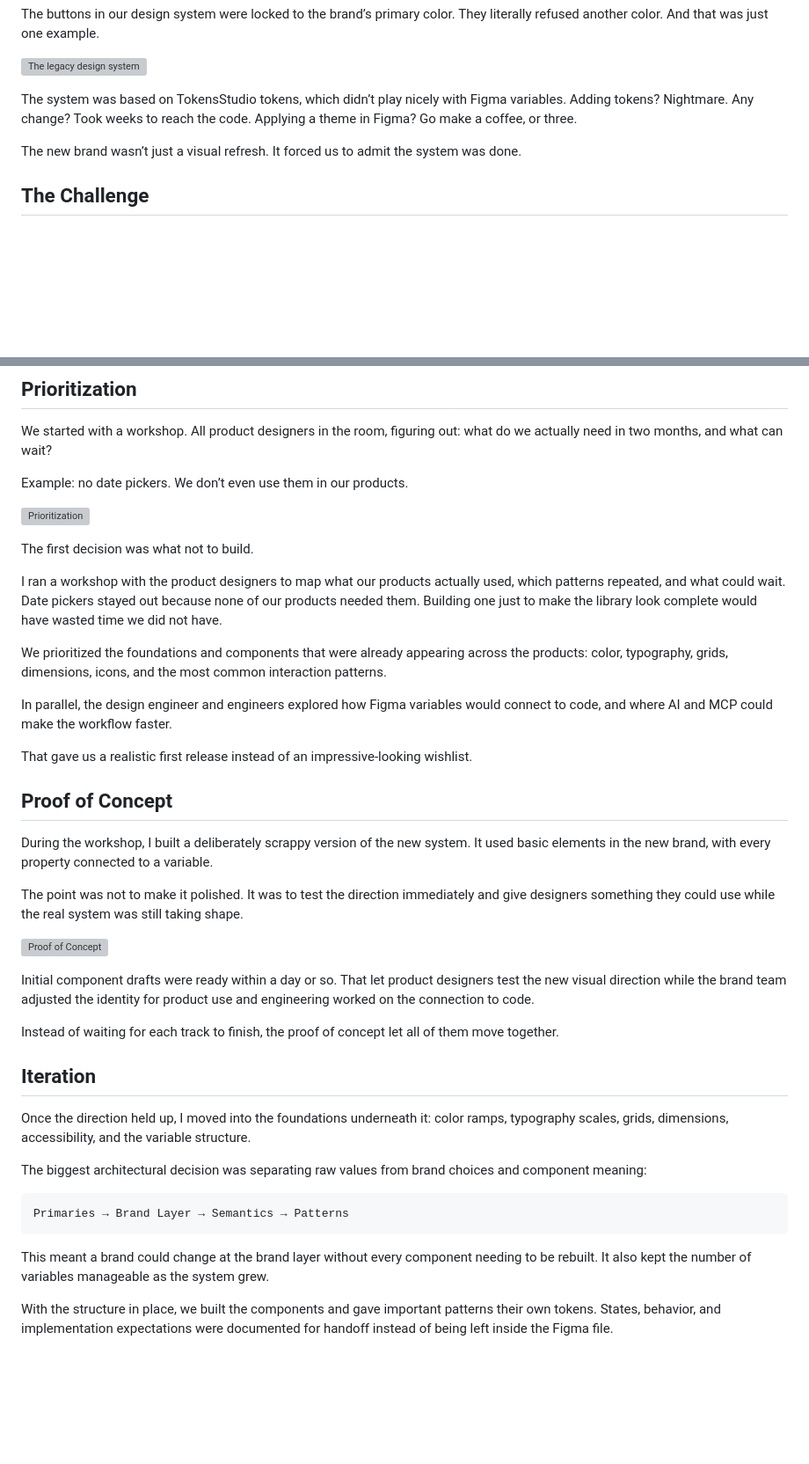
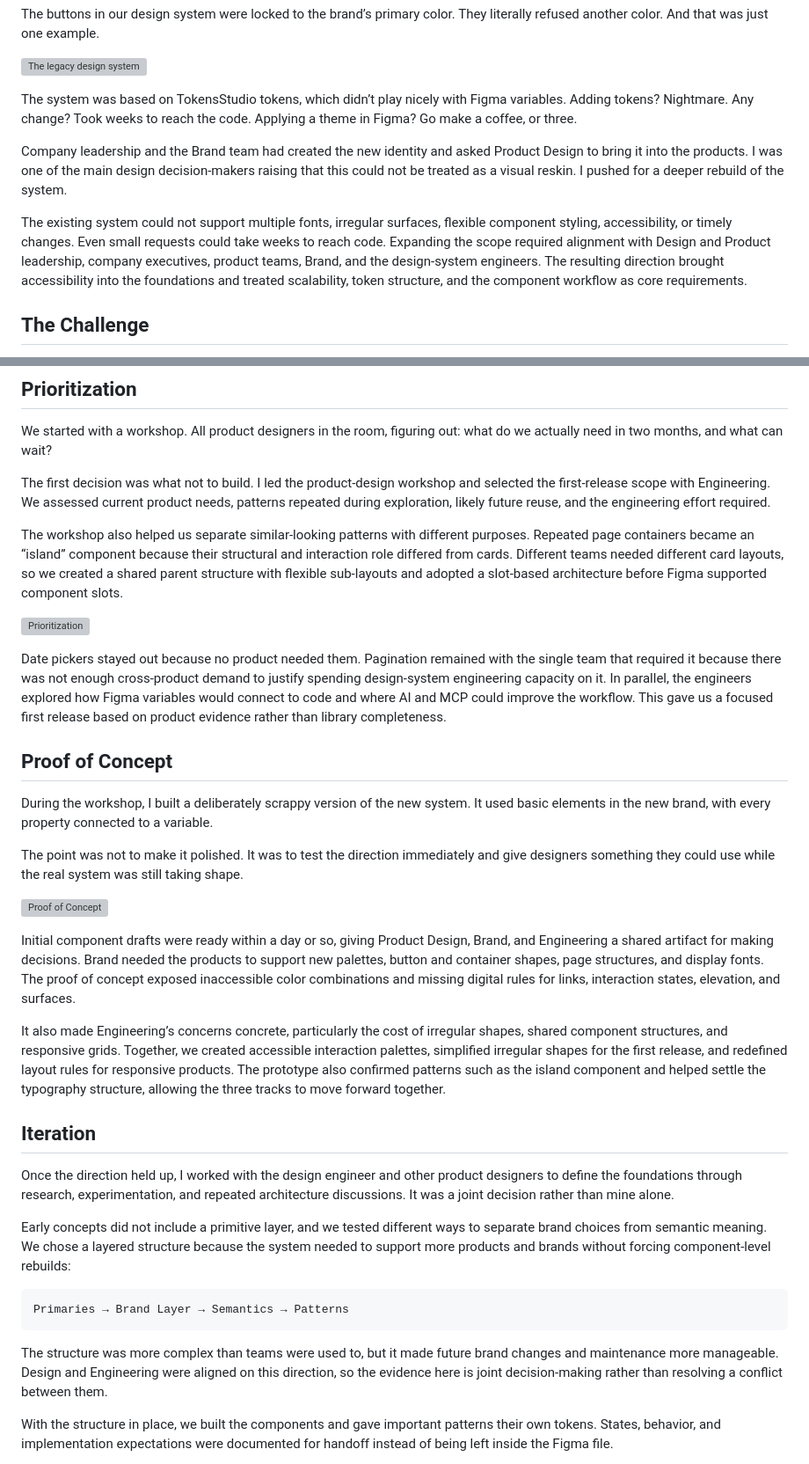
Before and after one commit to arashr/portfolio, a Markdown page: content/02-atolls-design-system-case-study.md, 2 parts joined by grey strips. Shown at 88% size. GitHub-like rendering; blank space fills up the shorter version; grey boxes are pictures that could not be loaded.

Commit message:
Tighten Figlets and Atolls case study copy.
Clarify agent-interface learning, external feedback, and the Atolls rebuild as joint scope, governance, and architecture decisions.

````diff
--- a/content/02-atolls-design-system-case-study.md
+++ b/content/02-atolls-design-system-case-study.md
@@ -36,7 +36,9 @@ The buttons in our design system were locked to the brand’s primary color. The
 
 The system was based on TokensStudio tokens, which didn’t play nicely with Figma variables. Adding tokens? Nightmare. Any change? Took weeks to reach the code. Applying a theme in Figma? Go make a coffee, or three.
 
-The new brand wasn’t just a visual refresh. It forced us to admit the system was done.
+Company leadership and the Brand team had created the new identity and asked Product Design to bring it into the products. I was one of the main design decision-makers raising that this could not be treated as a visual reskin. I pushed for a deeper rebuild of the system.
+
+The existing system could not support multiple fonts, irregular surfaces, flexible component styling, accessibility, or timely changes. Even small requests could take weeks to reach code. Expanding the scope required alignment with Design and Product leadership, company executives, product teams, Brand, and the design-system engineers. The resulting direction brought accessibility into the foundations and treated scalability, token structure, and the component workflow as core requirements.
 
 ## The Challenge
 
@@ -59,19 +61,13 @@ The deadline was less than two months. So “build everything” was never an op
 
 We started with a workshop. All product designers in the room, figuring out: what do we actually need in two months, and what can wait?
 
-Example: no date pickers. We don’t even use them in our products.
+The first decision was what not to build. I led the product-design workshop and selected the first-release scope with Engineering. We assessed current product needs, patterns repeated during exploration, likely future reuse, and the engineering effort required.
+
+The workshop also helped us separate similar-looking patterns with different purposes. Repeated page containers became an “island” component because their structural and interaction role differed from cards. Different teams needed different card layouts, so we created a shared parent structure with flexible sub-layouts and adopted a slot-based architecture before Figma supported component slots.
 
 ![Prioritization](./src/atolls-ds-plan.png "iso Prioritization")
 
-The first decision was what not to build.
-
-I ran a workshop with the product designers to map what our products actually used, which patterns repeated, and what could wait. Date pickers stayed out because none of our products needed them. Building one just to make the library look complete would have wasted time we did not have.
-
-We prioritized the foundations and components that were already appearing across the products: color, typography, grids, dimensions, icons, and the most common interaction patterns.
-
-In parallel, the design engineer and engineers explored how Figma variables would connect to code, and where AI and MCP could make the workflow faster.
-
-That gave us a realistic first release instead of an impressive-looking wishlist.
+Date pickers stayed out because no product needed them. Pagination remained with the single team that required it because there was not enough cross-product demand to justify spending design-system engineering capacity on it. In parallel, the engineers explored how Figma variables would connect to code and where AI and MCP could improve the workflow. This gave us a focused first release based on product evidence rather than library completeness.
 
 ## Proof of Concept
 
@@ -81,21 +77,21 @@ The point was not to make it polished. It was to test the direction immediately
 
 ![Proof of Concept](./src/atolls-ds-poc.png "iso Proof of Concept")
 
-Initial component drafts were ready within a day or so. That let product designers test the new visual direction while the brand team adjusted the identity for product use and engineering worked on the connection to code.
+Initial component drafts were ready within a day or so, giving Product Design, Brand, and Engineering a shared artifact for making decisions. Brand needed the products to support new palettes, button and container shapes, page structures, and display fonts. The proof of concept exposed inaccessible color combinations and missing digital rules for links, interaction states, elevation, and surfaces.
 
-Instead of waiting for each track to finish, the proof of concept let all of them move together.
+It also made Engineering’s concerns concrete, particularly the cost of irregular shapes, shared component structures, and responsive grids. Together, we created accessible interaction palettes, simplified irregular shapes for the first release, and redefined layout rules for responsive products. The prototype also confirmed patterns such as the island component and helped settle the typography structure, allowing the three tracks to move forward together.
 
 ## Iteration
 
-Once the direction held up, I moved into the foundations underneath it: color ramps, typography scales, grids, dimensions, accessibility, and the variable structure.
+Once the direction held up, I worked with the design engineer and other product designers to define the foundations through research, experimentation, and repeated architecture discussions. It was a joint decision rather than mine alone.
 
-The biggest architectural decision was separating raw values from brand choices and component meaning:
+Early concepts did not include a primitive layer, and we tested different ways to separate brand choices from semantic meaning. We chose a layered structure because the system needed to support more products and brands without forcing component-level rebuilds:
 
 ```text
 Primaries → Brand Layer → Semantics → Patterns
 ```
 
-This meant a brand could change at the brand layer without every component needing to be rebuilt. It also kept the number of variables manageable as the system grew.
+The structure was more complex than teams were used to, but it made future brand changes and maintenance more manageable. Design and Engineering were aligned on this direction, so the evidence here is joint decision-making rather than resolving a conflict between them.
 
 With the structure in place, we built the components and gave important patterns their own tokens. States, behavior, and implementation expectations were documented for handoff instead of being left inside the Figma file.
 
````
Also changed, not shown: other parts of content/02-atolls-design-system-case-study.md (+3 -1 lines), content/01-figlets-mcp.md (+5 -7 lines).
